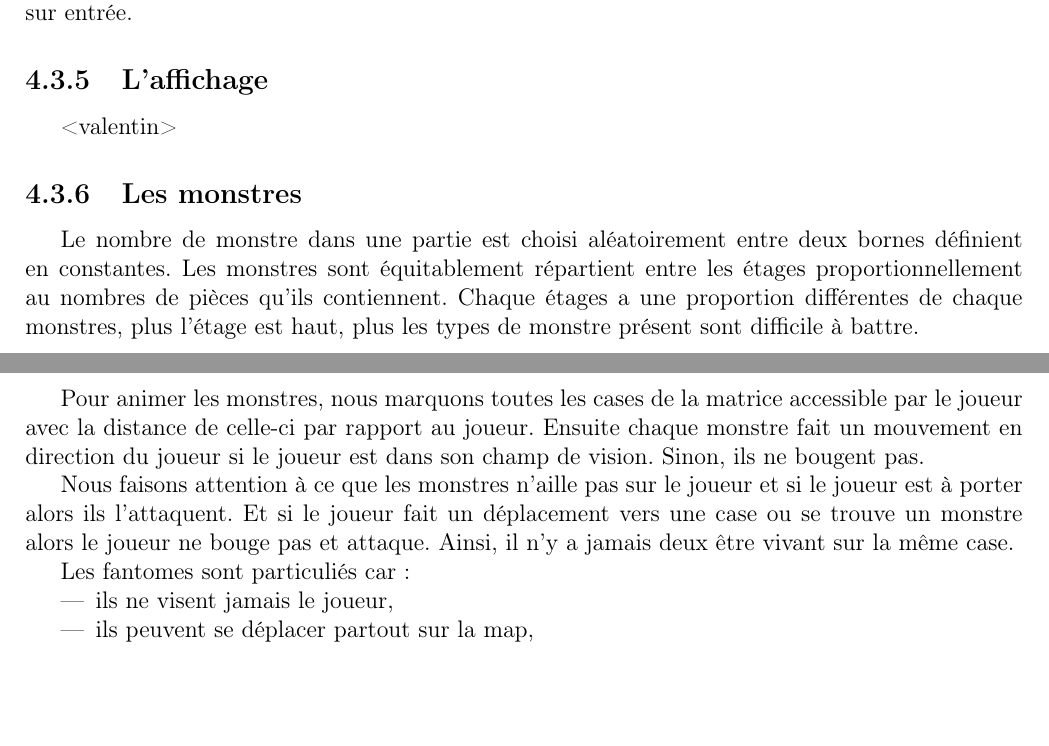
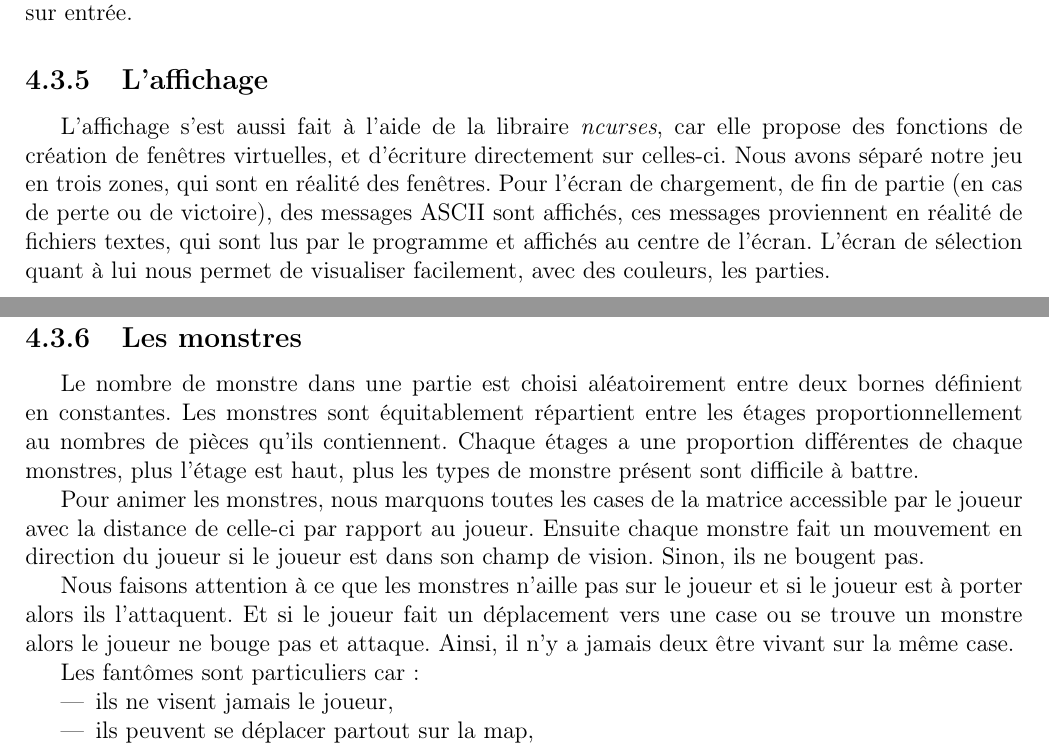
Before and after one commit to TitouanT/rogueLike, a LaTeX document (Documents/rapport/rapport.tex): two parts of pages 10 and 11 of 13, joined at a grey line, cut so that both start at the same text, the shorter picture padded with empty space. Compiled offline with pdfLaTeX.

Commit message:
Je push ceci avant que d'autres push et que j'ai des merges à faire

```diff
--- a/Documents/rapport/rapport.tex
+++ b/Documents/rapport/rapport.tex
@@ -313,7 +313,7 @@ int main(){
 
 		\subsection{L'affichage}
 
-		<valentin>
+		L'affichage s'est aussi fait à l'aide de la libraire \emph{ncurses}, car elle propose des fonctions de création de fenêtres virtuelles, et d'écriture directement sur celles-ci. Nous avons séparé notre jeu en trois zones, qui sont en réalité des fenêtres. Pour l'écran de chargement, de fin de partie (en cas de perte ou de victoire), des messages ASCII sont affichés, ces messages proviennent en réalité de fichiers textes, qui sont lus par le programme et affichés au centre de l'écran. L'écran de sélection quant à lui nous permet de visualiser facilement, avec des couleurs, les parties.
 
 		\subsection{Les monstres}
 
@@ -324,7 +324,7 @@ int main(){
 
 		Nous faisons attention à ce que les monstres n'aille pas sur le joueur et si le joueur est à porter alors ils l'attaquent. Et si le joueur fait un déplacement vers une case ou se trouve un monstre alors le joueur ne bouge pas et attaque. Ainsi, il n'y a jamais deux être vivant sur la même case.
 
-		Les fantomes sont particuliés car:
+		Les fantômes sont particuliers car :
 		\begin{itemize}
 			\item ils ne visent jamais le joueur,
 			\item ils peuvent se déplacer partout sur la map,
```
Also changed, not shown: Documents/rapport/rapport.pdf.
